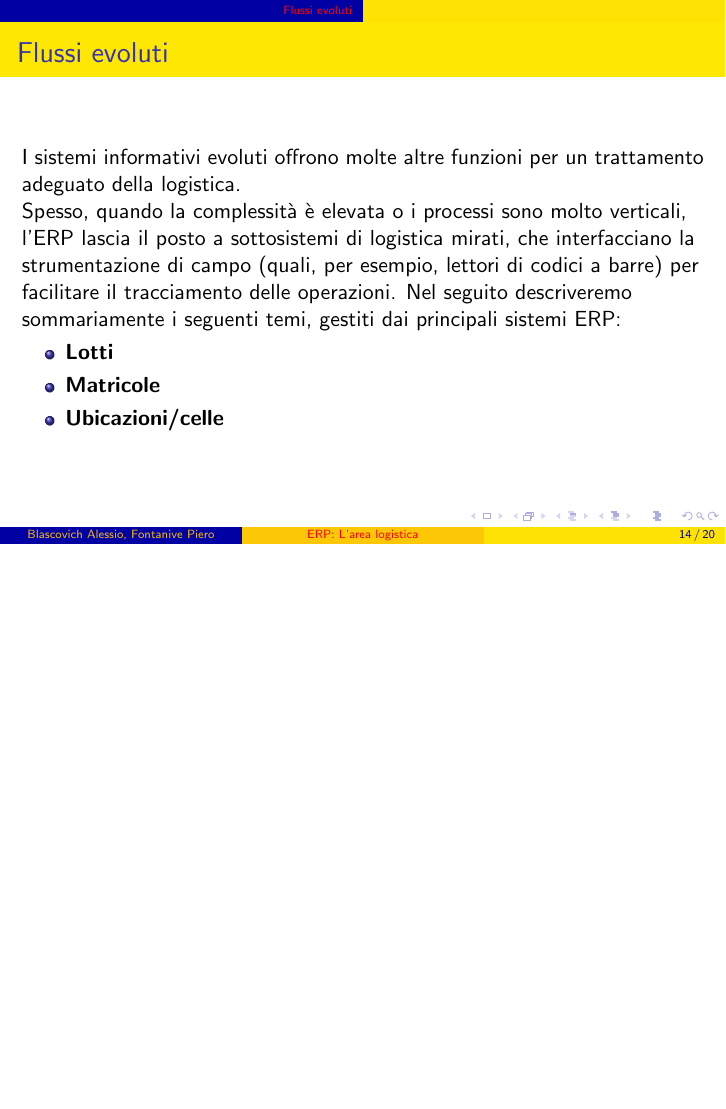
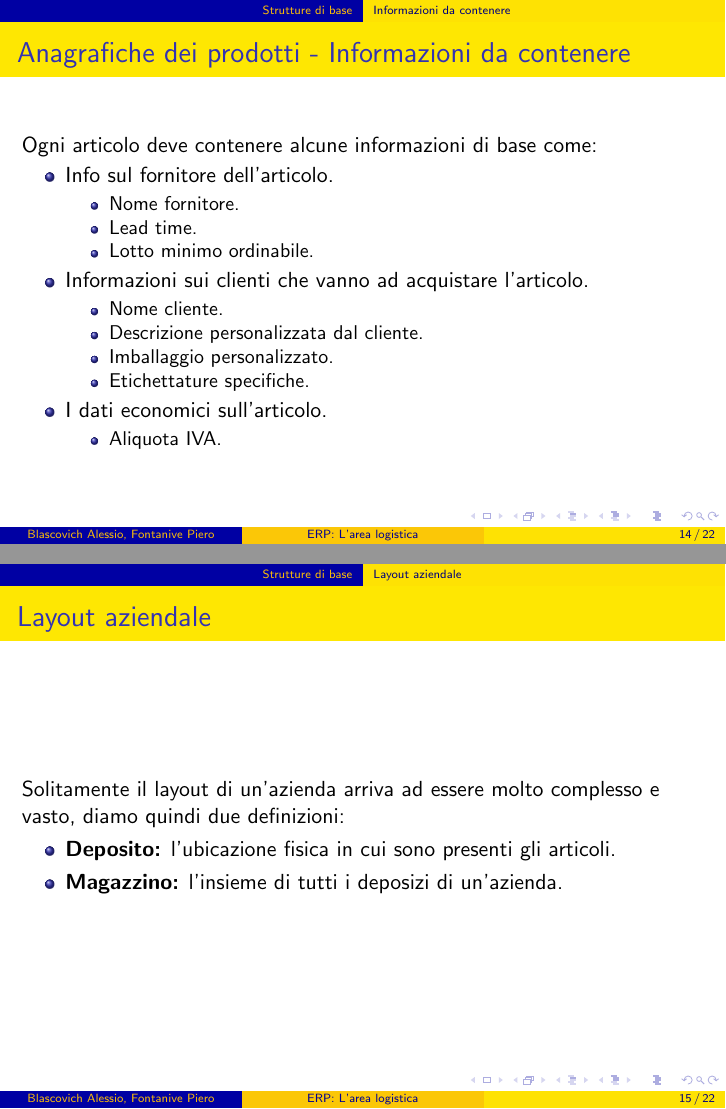
Before and after one commit to elblasco/sistemi-informativi, LaTeX slides (progetto/slide_progetto.tex): page 14 of 20 before the commit and pages 14 and 15 of 22 after it, the two joined at a grey line, the shorter picture padded with empty space. Compiled offline with pdfLaTeX.

Commit message:
Fino al capitolo 6.2.3

```diff
--- a/progetto/slide_progetto.tex
+++ b/progetto/slide_progetto.tex
@@ -4,11 +4,8 @@
 \usepackage{graphicx}
 
 \newcommand{\credit}[1]{\par\hfill \footnotesize Fonte:~\itshape#1}
+\newcommand{\link}[2]{\color{blue}{\underline{\href{#1}{#2}}}}
 
-\hypersetup{
-    colorlinks = true,
-    urlcolor = cyan
-}
 \graphicspath{{./img/}}
 
 \usetheme{AnnArbor}
@@ -164,6 +161,39 @@
     \begin{center}
         \includegraphics[scale=0.5]{livello_di_riordino.png}
     \end{center}
+\end{frame}
+
+\subsection{Informazioni da contenere}
+\begin{frame}{Anagrafiche dei prodotti - Informazioni da contenere}
+    Ogni articolo deve contenere alcune informazioni di base come:
+    \begin{itemize}
+        \item Info sul fornitore dell'articolo.
+        \begin{itemize}
+            \item Nome fornitore.
+            \item Lead time.
+            \item Lotto minimo ordinabile.
+        \end{itemize}
+        \item Informazioni sui clienti che vanno ad acquistare l'articolo.
+        \begin{itemize}
+            \item Nome cliente.
+            \item Descrizione personalizzata dal cliente.
+            \item Imballaggio personalizzato.
+            \item Etichettature specifiche.
+        \end{itemize}
+        \item I dati economici sull'articolo.
+        \begin{itemize}
+            \item Aliquota IVA.
+        \end{itemize}
+    \end{itemize}
+\end{frame}
+
+\subsection{Layout aziendale}
+\begin{frame}{Layout aziendale}
+    Solitamente il layout di un'azienda arriva ad essere molto complesso e vasto, diamo quindi due definizioni:
+    \begin{itemize}
+        \item \textbf{Deposito:} l'ubicazione fisica in cui sono presenti gli articoli.
+        \item \textbf{Magazzino:} l'insieme di tutti i deposizi di un'azienda.
+    \end{itemize}
 \end{frame}
 
 \section{Flussi evoluti}
```
Also changed, not shown: progetto/slide_progetto.pdf, progetto/slide_progetto.tex (6 more changed lines).
